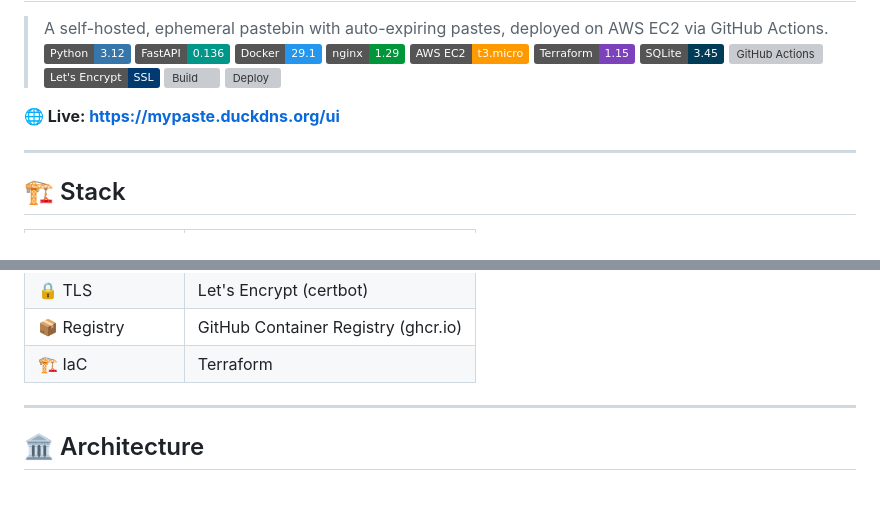
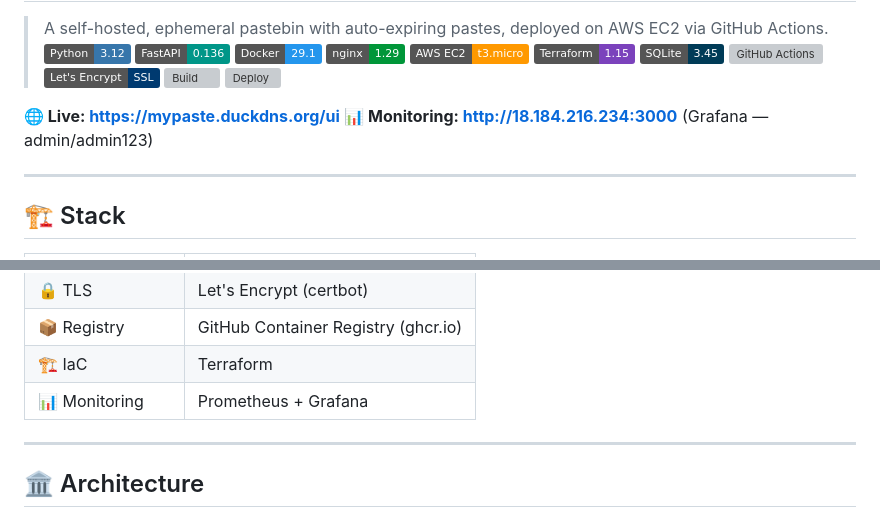
Before and after one commit to Ice1One/pastebin, a Markdown page: README.md, 2 parts joined by grey strips. GitHub-like rendering; badges without logos; blank space fills up the shorter version; grey boxes are pictures that could not be loaded.

Commit message:
Add monitoring to README

```diff
--- a/README.md
+++ b/README.md
@@ -13,7 +13,9 @@
 ![Build](https://github.com/Ice1One/pastebin/actions/workflows/build.yml/badge.svg)
 ![Deploy](https://github.com/Ice1One/pastebin/actions/workflows/deploy.yml/badge.svg)
 
+
 **🌐 Live: [https://mypaste.duckdns.org/ui](https://mypaste.duckdns.org/ui)**
+**📊 Monitoring: [http://18.184.216.234:3000](http://18.184.216.234:3000)** (Grafana — admin/admin123)
 
 ---
 
@@ -31,7 +33,7 @@
 | 🔒 TLS | Let's Encrypt (certbot) |
 | 📦 Registry | GitHub Container Registry (ghcr.io) |
 | 🏗️ IaC | Terraform |
-
+| 📊 Monitoring | Prometheus + Grafana |
 ---
 
 ## 🏛️ Architecture
```
